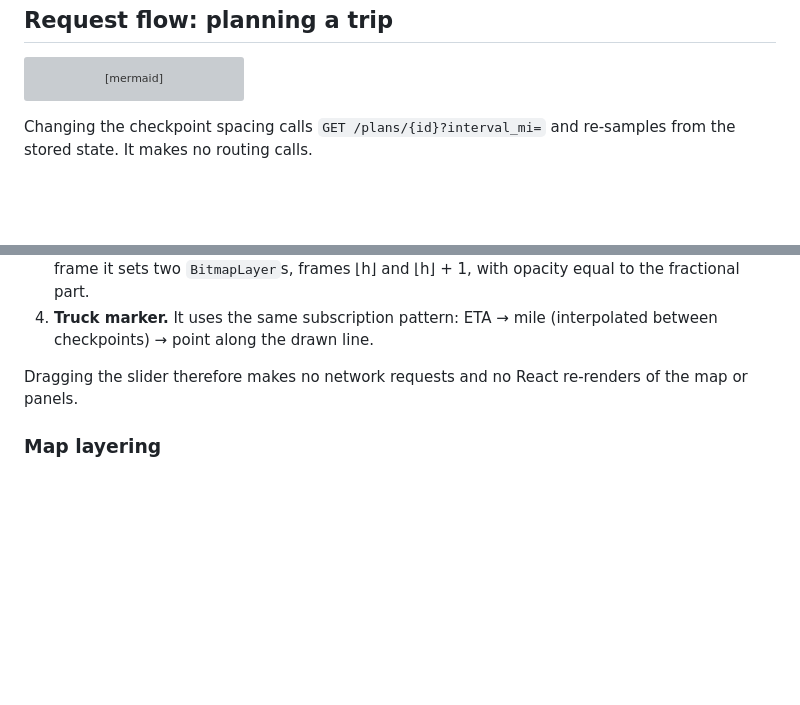
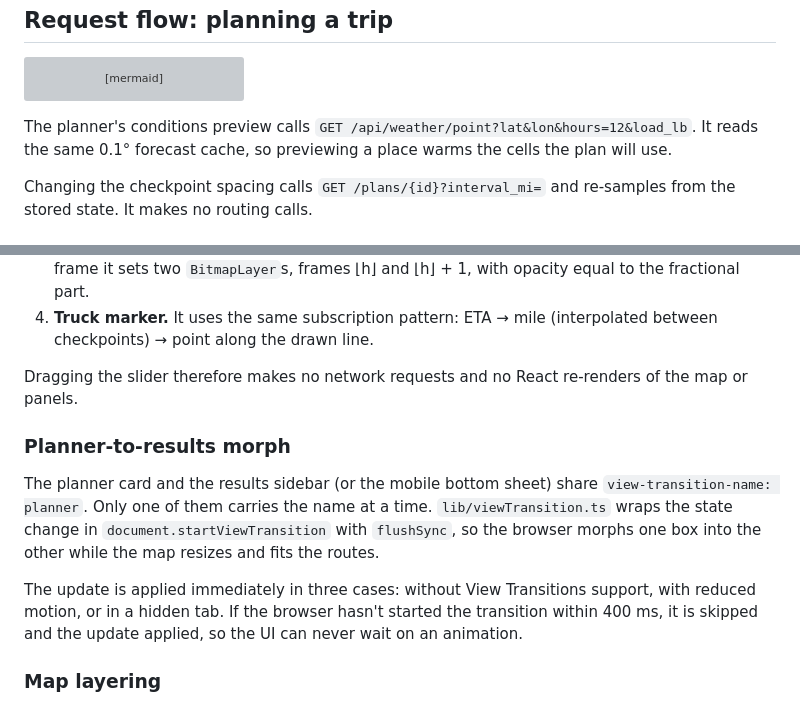
Before and after one commit to Siruyy/spotter-truck-routing, a Markdown page: docs/ARCHITECTURE.md, 2 parts joined by grey strips. GitHub-like rendering; blank space fills up the shorter version; grey boxes are pictures that could not be loaded.

````diff
--- a/docs/ARCHITECTURE.md
+++ b/docs/ARCHITECTURE.md
@@ -26,6 +26,8 @@ sequenceDiagram
   API-->>UI: plan JSON (~80 KB)
   UI->>API: GET /plans/{id}/heatmap (when visible), GET /plans/{id}/alerts
 ```
+
+The planner's conditions preview calls `GET /api/weather/point?lat&lon&hours=12&load_lb`. It reads the same 0.1° forecast cache, so previewing a place warms the cells the plan will use.
 
 Changing the checkpoint spacing calls `GET /plans/{id}?interval_mi=` and re-samples from the stored state. It makes no routing calls.
 
@@ -87,6 +89,12 @@ frontend/src/
 
 Dragging the slider therefore makes no network requests and no React re-renders of the map or panels.
 
+### Planner-to-results morph
+
+The planner card and the results sidebar (or the mobile bottom sheet) share `view-transition-name: planner`. Only one of them carries the name at a time. `lib/viewTransition.ts` wraps the state change in `document.startViewTransition` with `flushSync`, so the browser morphs one box into the other while the map resizes and fits the routes.
+
+The update is applied immediately in three cases: without View Transitions support, with reduced motion, or in a hidden tab. If the browser hasn't started the transition within 400 ms, it is skipped and the update applied, so the UI can never wait on an animation.
+
 ### Map layering
 
 The heatmap and radar sit **below** the route lines, and route lines sit below the basemap's labels. The app inserts its layers before the style's first symbol layer, and deck.gl runs in interleaved mode.
````
Also changed, not shown: README.md (+9 -5 lines), docs/screenshots/mobile-planner.jpg (added), docs/screenshots/planner.jpg (added).
